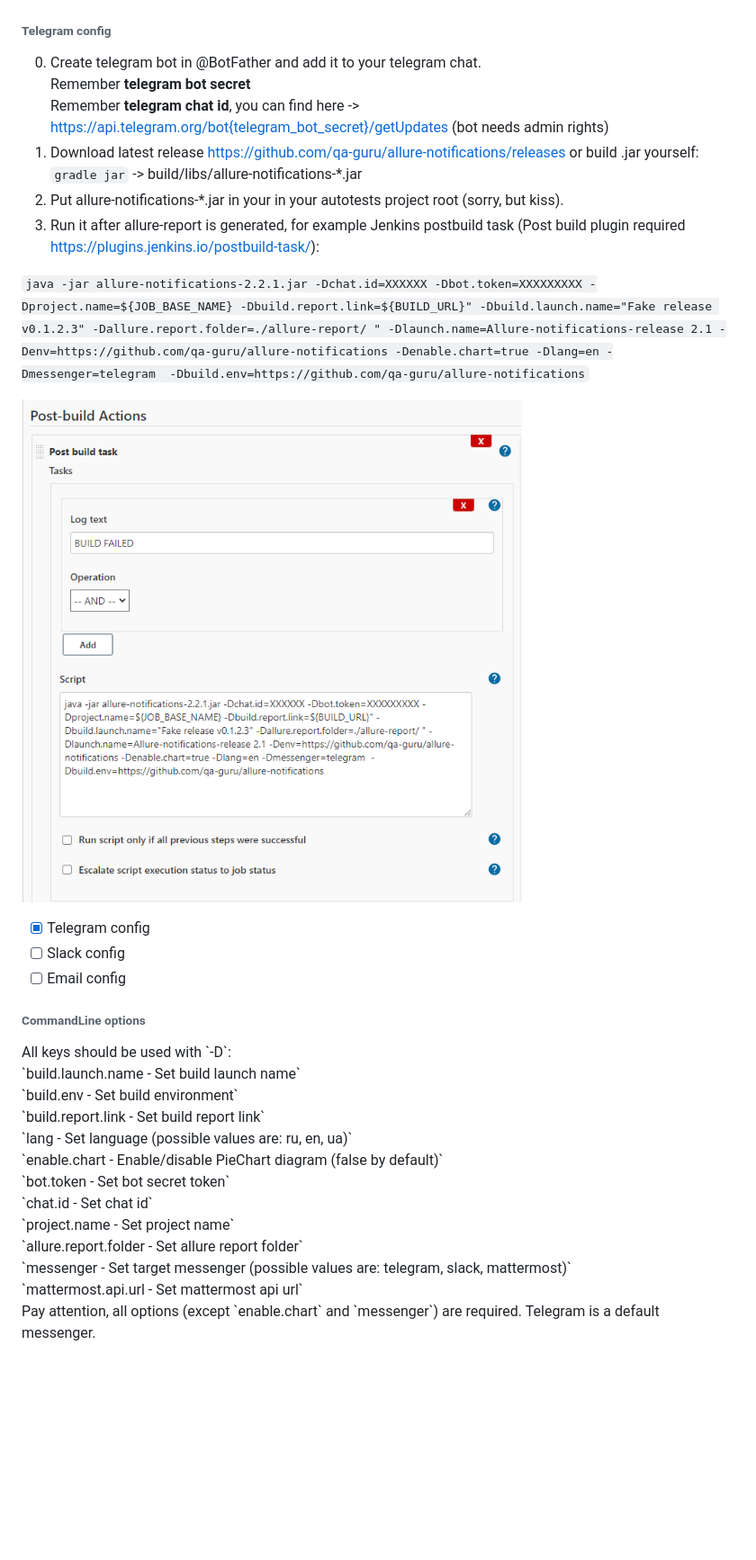
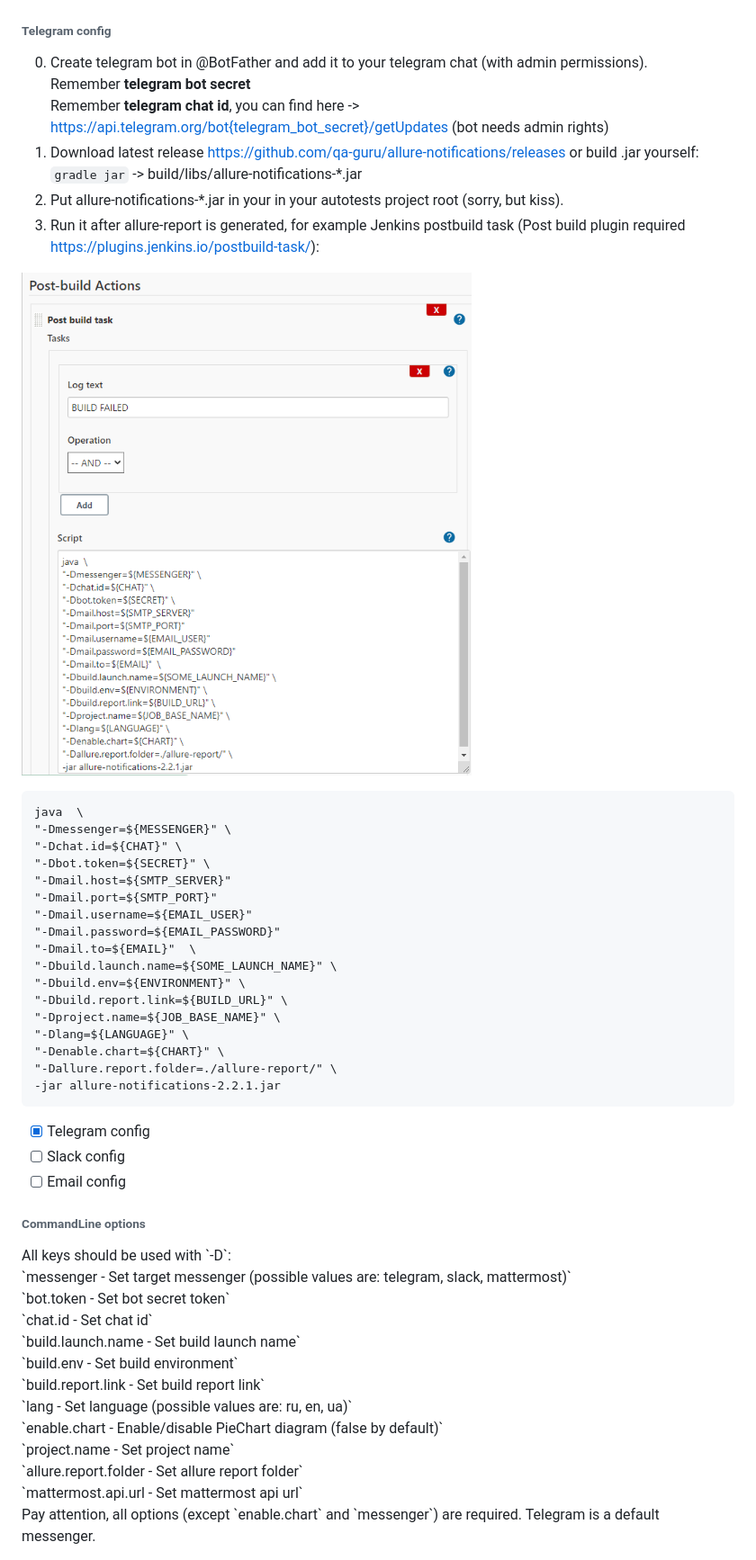
Before and after one commit to qa-guru/allure-notifications, a Markdown page: README.md, the part around the change. Shown: that part at 90% size. GitHub-like rendering; pictures changed too: readme_images/jenkins_config.png; blank space fills up the shorter version.

Commit message:
updated Readme #4

````diff
--- a/README.md
+++ b/README.md
@@ -11,7 +11,7 @@ Just put <b>allure-notifications.jar</b> in your project root and it will draw <
 
 <h6>Telegram config</h6>
 
-0. Create telegram bot in @BotFather and add it to your telegram chat.<br/>
+0. Create telegram bot in @BotFather and add it to your telegram chat (with admin permissions).<br/>
 Remember <b>telegram bot secret</b><br/>
 Remember <b>telegram chat id</b>, you can find here -> https://api.telegram.org/bot{telegram_bot_secret}/getUpdates (bot needs admin rights)<br/>
 1. Download latest release https://github.com/qa-guru/allure-notifications/releases or build .jar yourself: <br/>
@@ -20,9 +20,27 @@ Remember <b>telegram chat id</b>, you can find here -> https://api.telegram.org/
 3. Run it after allure-report is generated,
 for example Jenkins postbuild task (Post build plugin required https://plugins.jenkins.io/postbuild-task/): <br/>
 
-`java -jar allure-notifications-2.2.1.jar -Dchat.id=XXXXXX -Dbot.token=XXXXXXXXX -Dproject.name=${JOB_BASE_NAME} -Dbuild.report.link=${BUILD_URL}" -Dbuild.launch.name="Fake release v0.1.2.3" -Dallure.report.folder=./allure-report/ " -Dlaunch.name=Allure-notifications-release 2.1 -Denv=https://github.com/qa-guru/allure-notifications -Denable.chart=true -Dlang=en -Dmessenger=telegram  -Dbuild.env=https://github.com/qa-guru/allure-notifications` <br/>
+![jenkins config](readme_images/jenkins_config.png)
 
-![jenkins config](readme_images/jenkins_config.png)
+```
+java  \
+"-Dmessenger=${MESSENGER}" \
+"-Dchat.id=${CHAT}" \
+"-Dbot.token=${SECRET}" \
+"-Dmail.host=${SMTP_SERVER}"
+"-Dmail.port=${SMTP_PORT}"
+"-Dmail.username=${EMAIL_USER}"
+"-Dmail.password=${EMAIL_PASSWORD}"
+"-Dmail.to=${EMAIL}"  \
+"-Dbuild.launch.name=${SOME_LAUNCH_NAME}" \
+"-Dbuild.env=${ENVIRONMENT}" \
+"-Dbuild.report.link=${BUILD_URL}" \
+"-Dproject.name=${JOB_BASE_NAME}" \
+"-Dlang=${LANGUAGE}" \
+"-Denable.chart=${CHART}" \
+"-Dallure.report.folder=./allure-report/" \
+-jar allure-notifications-2.2.1.jar
+```
 
 - [x] Telegram config
 - [ ] Slack config
@@ -30,15 +48,15 @@ for example Jenkins postbuild task (Post build plugin required https://plugins.j
 
 <h6>CommandLine options</h6>
 All keys should be used with `-D`: <br/>
+`messenger - Set target messenger (possible values are: telegram, slack, mattermost)` <br/>
+`bot.token - Set bot secret token` <br/>
+`chat.id - Set chat id` <br/>
 `build.launch.name - Set build launch name` <br/>
 `build.env - Set build environment` <br/>
 `build.report.link - Set build report link` <br/>
 `lang - Set language (possible values are: ru, en, ua)` <br/>
 `enable.chart - Enable/disable PieChart diagram (false by default)` <br/>
-`bot.token - Set bot secret token` <br/>
-`chat.id - Set chat id` <br/>
 `project.name - Set project name` <br/>
 `allure.report.folder - Set allure report folder` <br/>
-`messenger - Set target messenger (possible values are: telegram, slack, mattermost)` <br/>
 `mattermost.api.url - Set mattermost api url` <br/>
 Pay attention, all options (except `enable.chart` and `messenger`) are required. Telegram is a default messenger.
````
Also changed, not shown: 1 other file.
